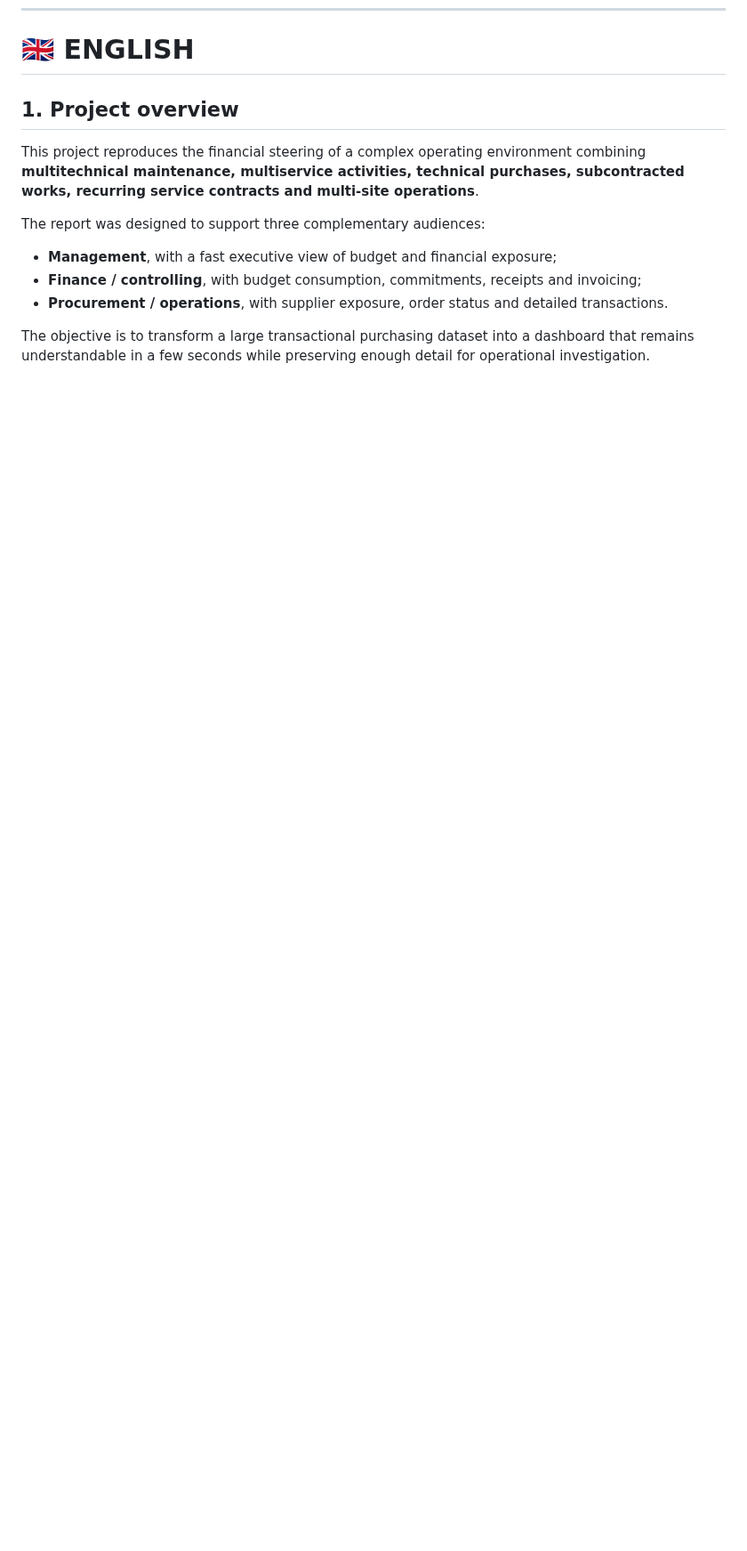
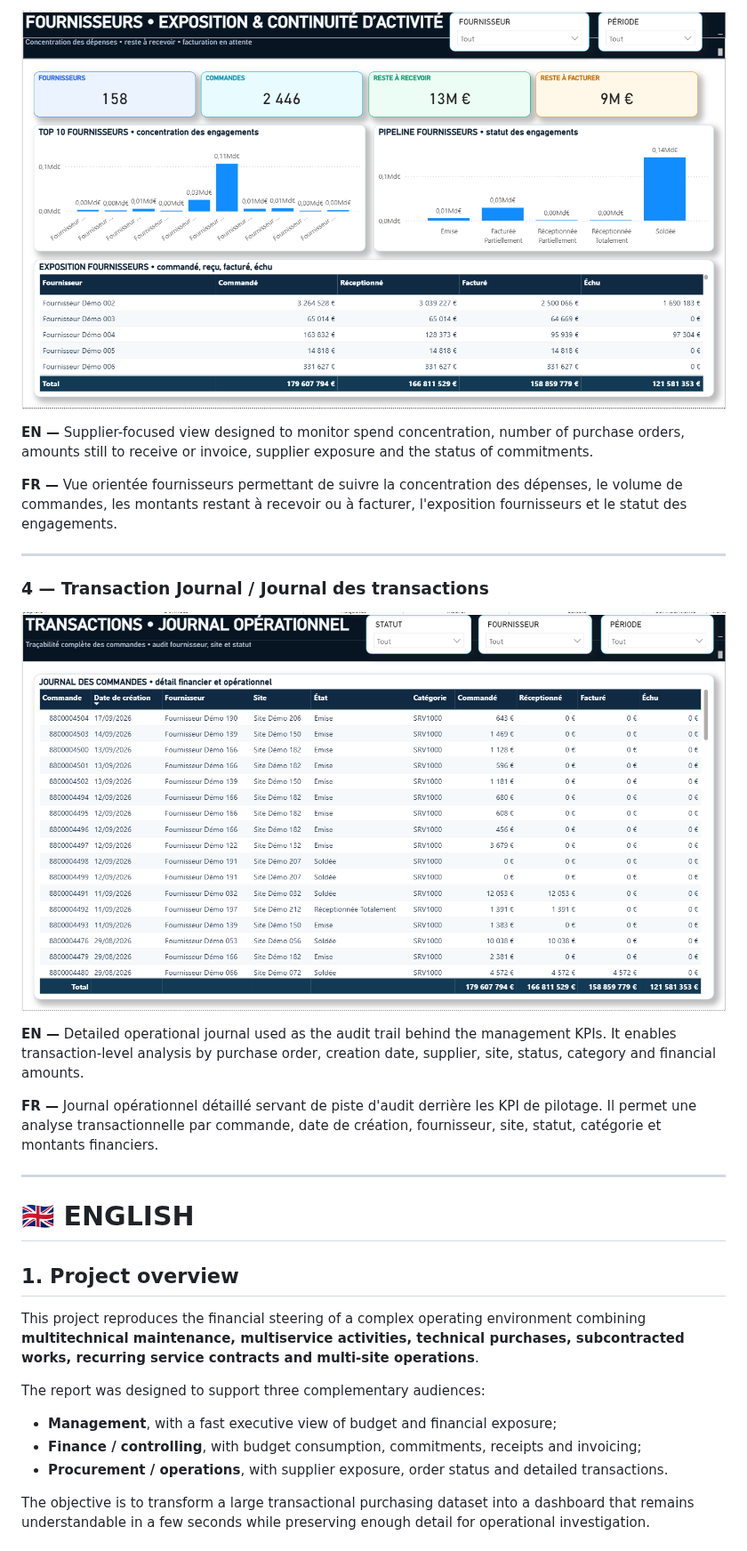
Before and after one commit to jeffersonkuku/jefferson-Mawapanga-Saku, a Markdown page: powerbi-financial-monitoring-multitechnical-multiservice/README.md, the part around one of its changes. Shown at 89% size. GitHub-like rendering; pictures changed too: powerbi-financial-monitoring-multitechnical-multiservice/assets/screenshots/03-supplier-exposure.png (added), powerbi-financial-monitoring-multitechnical-multiservice/assets/screenshots/04-transactions.png (added); blank space fills up the shorter version.

Commit message:
docs: add Power BI dashboard screenshots and recruiter walkthrough

```diff
--- a/powerbi-financial-monitoring-multitechnical-multiservice/README.md
+++ b/powerbi-financial-monitoring-multitechnical-multiservice/README.md
@@ -6,3 +35,21 @@ A Power BI portfolio project dedicated to **financial monitoring for large multi
+![Supplier exposure](assets/screenshots/03-supplier-exposure.png)
+
+**EN —** Supplier-focused view designed to monitor spend concentration, number of purchase orders, amounts still to receive or invoice, supplier exposure and the status of commitments.
+
+**FR —** Vue orientée fournisseurs permettant de suivre la concentration des dépenses, le volume de commandes, les montants restant à recevoir ou à facturer, l'exposition fournisseurs et le statut des engagements.
+
+---
+
+### 4 — Transaction Journal / Journal des transactions
+
+![Transaction journal](assets/screenshots/04-transactions.png)
+
+**EN —** Detailed operational journal used as the audit trail behind the management KPIs. It enables transaction-level analysis by purchase order, creation date, supplier, site, status, category and financial amounts.
+
+**FR —** Journal opérationnel détaillé servant de piste d'audit derrière les KPI de pilotage. Il permet une analyse transactionnelle par commande, date de création, fournisseur, site, statut, catégorie et montants financiers.
+
+---
+
 
 # 🇬🇧 ENGLISH
 
```
Also changed, not shown: other parts of powerbi-financial-monitoring-multitechnical-multiservice/README.md (+29 -0 lines), README.md (+10 -0 lines), powerbi-financial-monitoring-multitechnical-multiservice/assets/screenshots/01-financial-overview.png (added), powerbi-financial-monitoring-multitechnical-multiservice/assets/screenshots/02-budget-trajectory.png (added).
